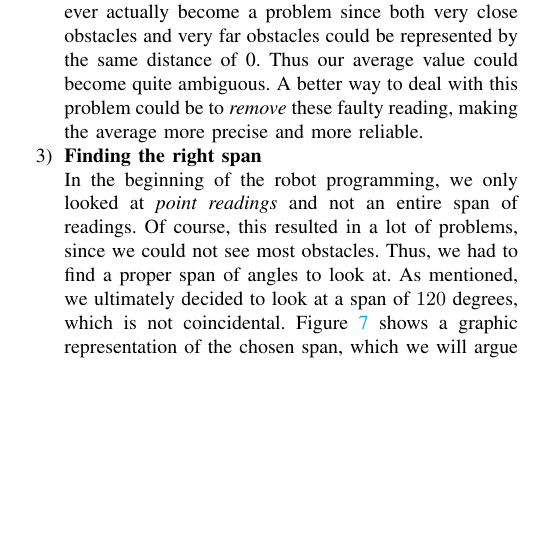
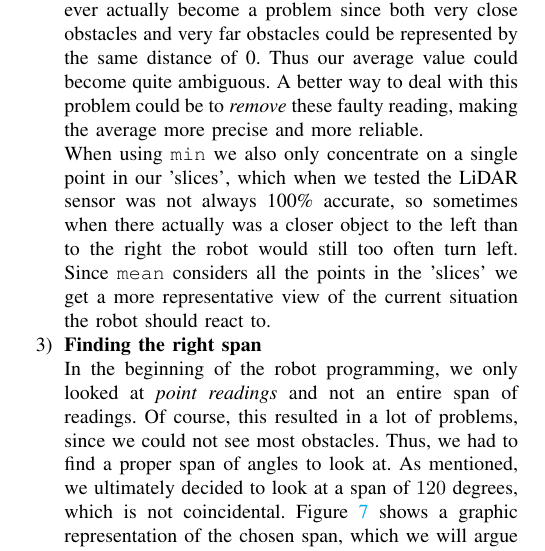
Before and after one commit to Andreas691667/Computer_project_I, a LaTeX paper (Final_report/Final_report.tex): part of one column of page 7 of 9, cut so that both start at the same text, the shorter picture padded with empty space. Compiled offline with pdfLaTeX; a missing font is replaced by an installed copy or a similar font; a LaTeX package or settings file that is missing is left out.

Commit message:
Min vs Mean

```diff
--- a/Final_report/Final_report.tex
+++ b/Final_report/Final_report.tex
@@ -555,8 +555,8 @@ Again, we have divided it into the four main parts of the project described earl
         Moreover, since our readings still contained a lot of zeros, we modified our code to use the \texttt{non\_zeros}-function as shown in listing \ref{lst:non_zeros}.
         This converted potential zeros to the sensor's max range of \(3.5\)m.
         This could however actually become a problem since both very close obstacles and very far obstacles could be represented by the same distance of 0.
-        Thus our average value could become quite ambiguous. A better way to deal with this problem could be to \emph{remove} these faulty reading, making the average more precise and more reliable.
-        % SKRIV OM HVORFOR MEAN I STEDET FOR MIN.
+        Thus our average value could become quite ambiguous. A better way to deal with this problem could be to \emph{remove} these faulty reading, making the average more precise and more reliable. \\
+        When using \texttt{min} we also only concentrate on a single point in our 'slices', which when we tested the LiDAR sensor was not always 100\% accurate, so sometimes when there actually was a closer object to the left than to the right the robot would still too often turn left. Since \texttt{mean} considers all the points in the 'slices' we get a more representative view of the current situation the robot should react to.
 
         \item \textbf{Finding the right span}\label{subsec:Finding the right span} \\
         In the beginning of the robot programming, we only looked at \emph{point readings} and not an entire span of readings.
```
